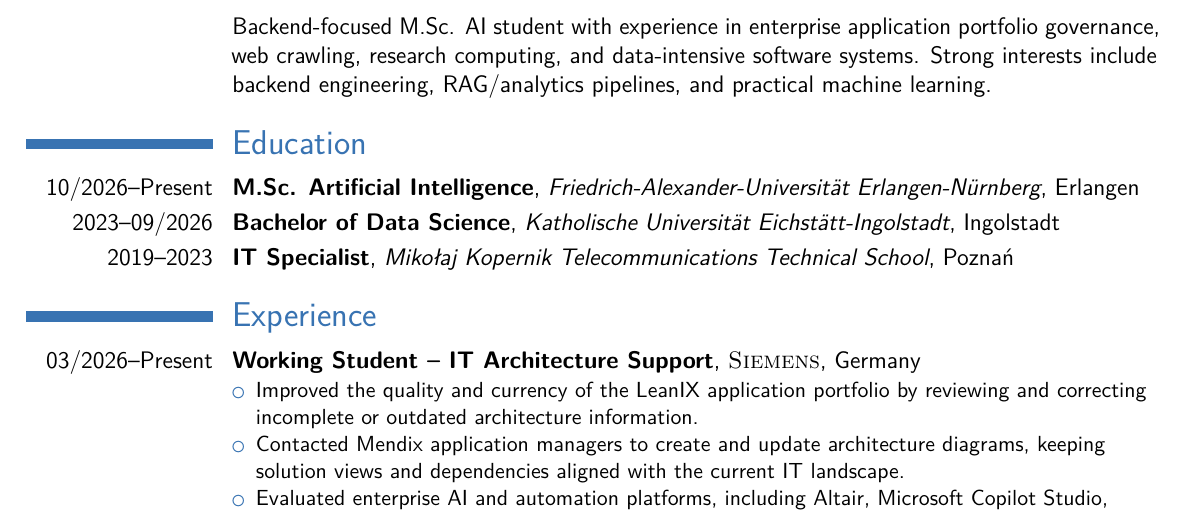
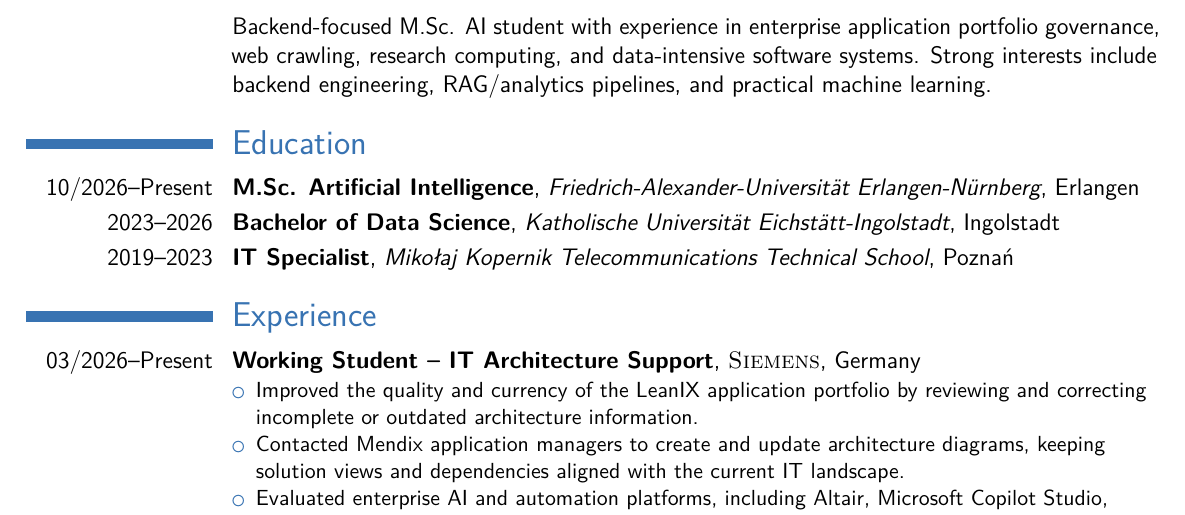
Before and after one commit to D3prave/CV, a LaTeX CV (cv.tex): part of page 1 of 2, cut so that both start at the same text. Compiled offline with pdfLaTeX.

Commit message:
Drop month from Bachelor dates and restore page numbers
Co-Authored-By: Claude Opus 5.5 <noreply@anthropic.com>
Claude-Session: https://claude.ai/code/session_015vhWVEw3W4m9aAtjdYhrgg

```diff
--- a/cv.tex
+++ b/cv.tex
@@ -109,7 +109,7 @@
 %----------------------------------------------------------------------------------------
 \section{Education}
 \cventry{10/2026--Present}{M.Sc. Artificial Intelligence}{Friedrich-Alexander-Universität Erlangen-Nürnberg}{Erlangen}{}{}
-\cventry{2023--09/2026}{Bachelor of Data Science}{Katholische Universität Eichstätt-Ingolstadt}{Ingolstadt}{}{}
+\cventry{2023--2026}{Bachelor of Data Science}{Katholische Universität Eichstätt-Ingolstadt}{Ingolstadt}{}{}
 \cventry{2019--2023}{IT Specialist}{Mikołaj Kopernik Telecommunications Technical School}{Poznań}{}{}
 
 %----------------------------------------------------------------------------------------
```
Also changed, not shown: cv.pdf.
